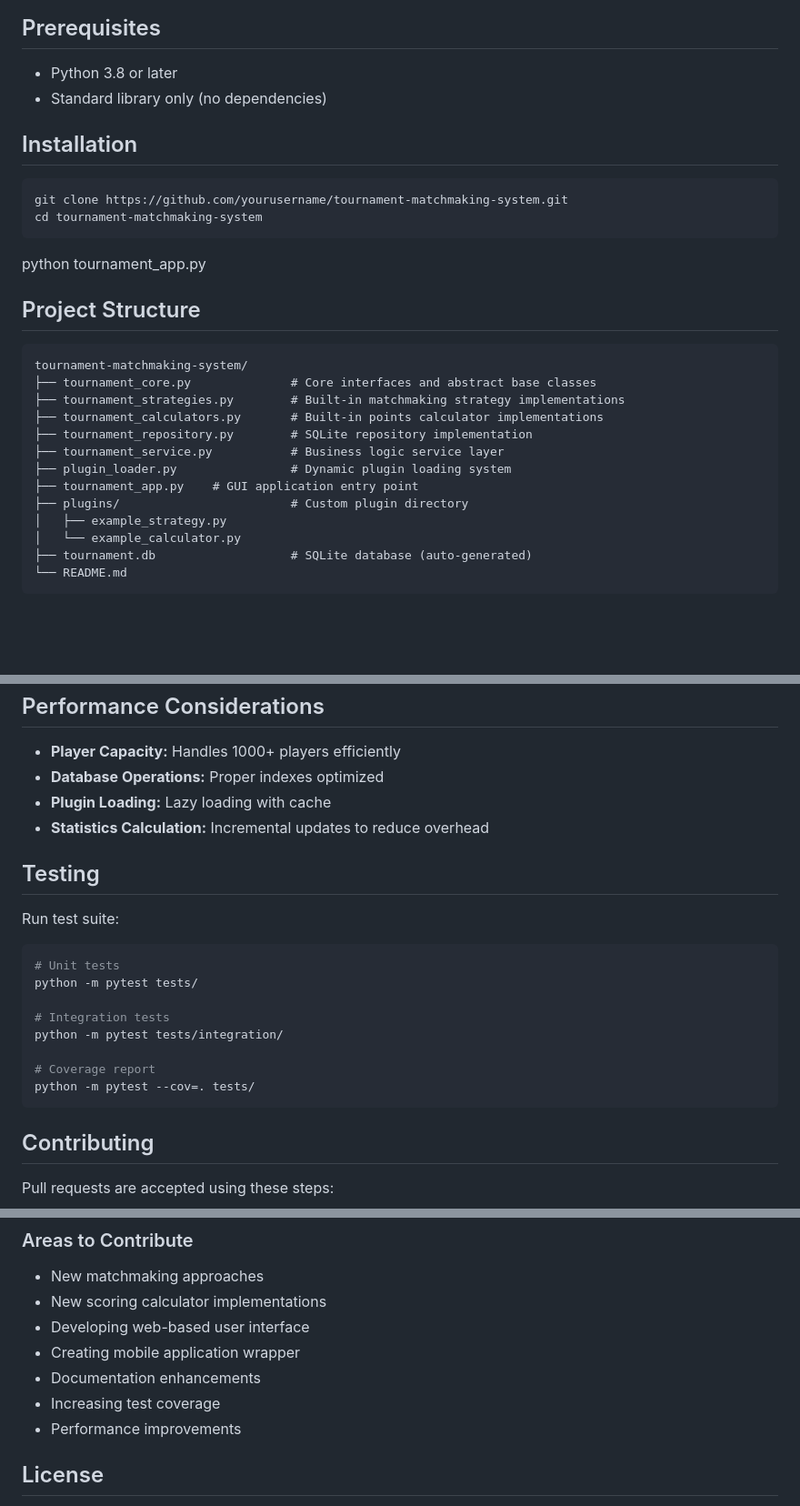
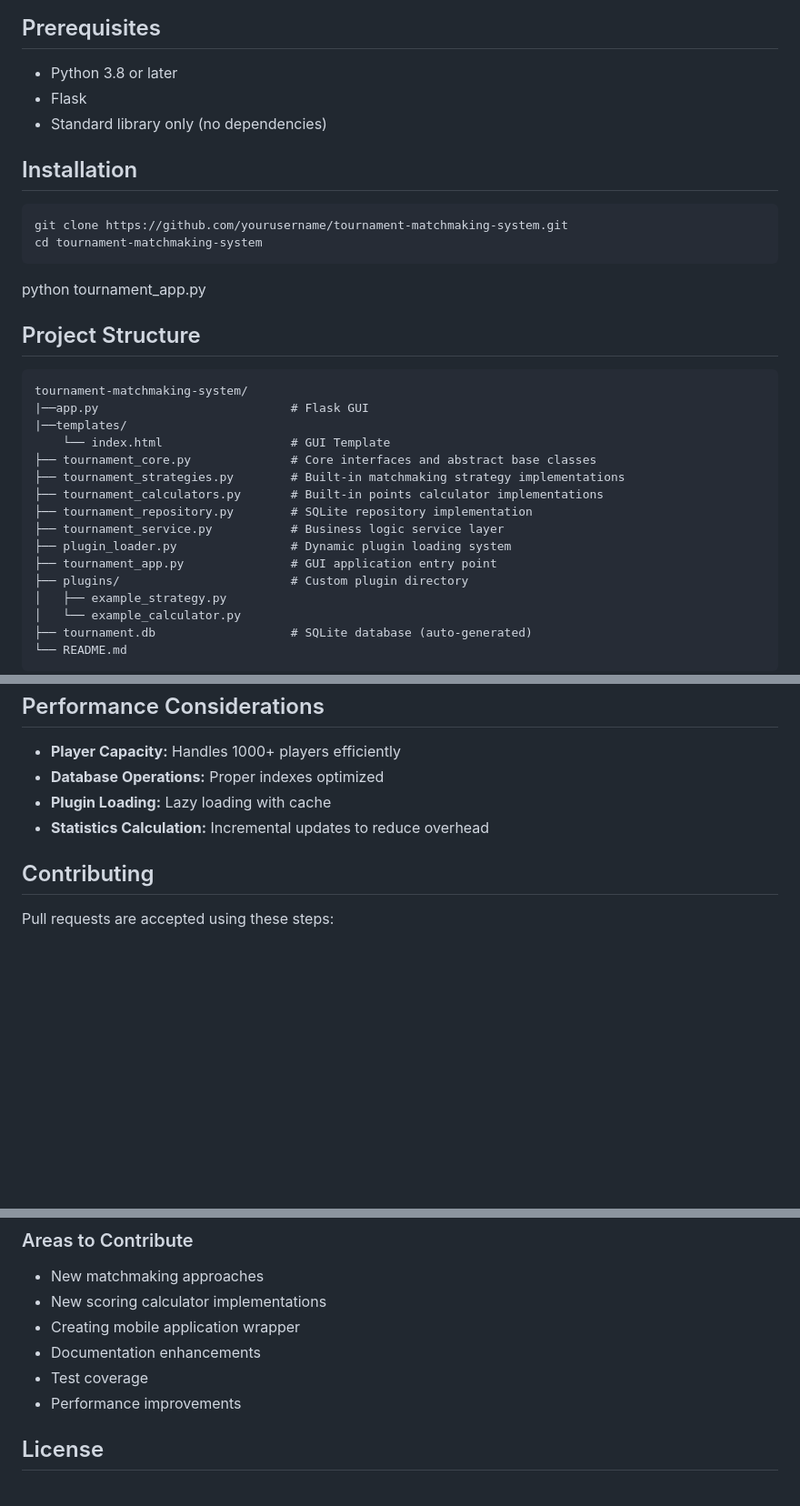
Before and after one commit to satyendhran/Matchmaker, a Markdown page: readme.md, 3 parts joined by grey strips. Shown: that part at 91% size. Rendered like a GitHub page; blank space fills up the shorter version.

````diff
--- a/readme.md
+++ b/readme.md
@@ -16,6 +16,7 @@ A modular tournament management system developed according to SOLID principles,
 ## Prerequisites
 
 - Python 3.8 or later
+- Flask
 - Standard library only (no dependencies)
 
 ## Installation
@@ -31,13 +32,16 @@ python tournament_app.py
 
 ```
 tournament-matchmaking-system/
+|──app.py                           # Flask GUI
+|──templates/
+    └── index.html                  # GUI Template
 ├── tournament_core.py              # Core interfaces and abstract base classes
 ├── tournament_strategies.py        # Built-in matchmaking strategy implementations
 ├── tournament_calculators.py       # Built-in points calculator implementations
 ├── tournament_repository.py        # SQLite repository implementation
 ├── tournament_service.py           # Business logic service layer
 ├── plugin_loader.py                # Dynamic plugin loading system
-├── tournament_app.py    # GUI application entry point
+├── tournament_app.py               # GUI application entry point
 ├── plugins/                        # Custom plugin directory
 │   ├── example_strategy.py
 │   └── example_calculator.py
@@ -499,21 +506,6 @@ Calculator: Percentage-based placement scoring
 - **Plugin Loading:** Lazy loading with cache
 - **Statistics Calculation:** Incremental updates to reduce overhead
 
-## Testing
-
-Run test suite:
-
-```bash
-# Unit tests
-python -m pytest tests/
-
-# Integration tests
-python -m pytest tests/integration/
-
-# Coverage report
-python -m pytest --cov=. tests/
-```
-
 ## Contributing
 
 Pull requests are accepted using these steps:
@@ -528,10 +520,9 @@ Pull requests are accepted using these steps:
 
 - New matchmaking approaches
 - New scoring calculator implementations
-- Developing web-based user interface
 - Creating mobile application wrapper
 - Documentation enhancements
-- Increasing test coverage
+- Test coverage
 - Performance improvements
 
 ## License
````
Also changed, not shown: other parts of readme.md (+4 -1 lines).
